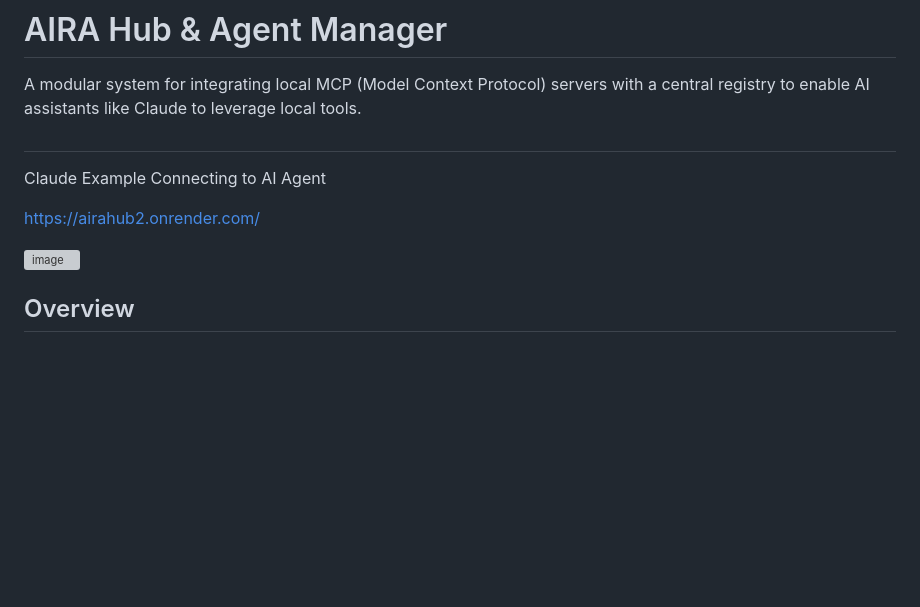
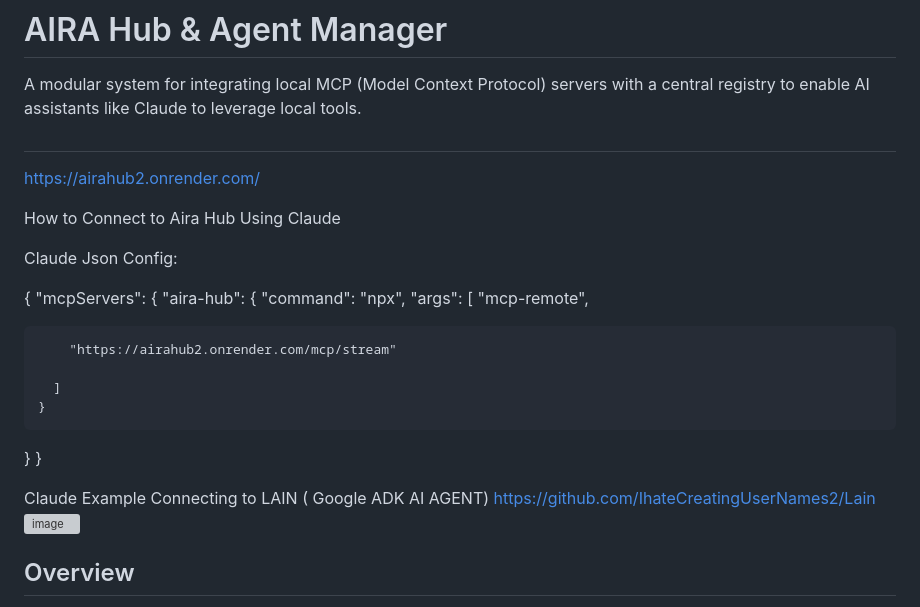
Before and after one commit to IhateCreatingUserNames2/AiraHub2, a Markdown page: Readme.md, the part around the change. GitHub-like rendering; blank space fills up the shorter version; grey boxes are pictures that could not be loaded.

```diff
--- a/Readme.md
+++ b/Readme.md
@@ -4,12 +4,31 @@ A modular system for integrating local MCP (Model Context Protocol) servers with
 #
 
 
-Claude Example Connecting to AI Agent
+
 
 https://airahub2.onrender.com/
 
+How to Connect to Aira Hub Using Claude
+
+Claude Json Config:
+
+{
+  "mcpServers": {
+    "aira-hub": {
+      "command": "npx",
+      "args": [
+        "mcp-remote",
+
+        "https://airahub2.onrender.com/mcp/stream"
+
+      ]
+    }
+  }
+}
 
 
+
+Claude Example Connecting to LAIN ( Google ADK AI AGENT)   https://github.com/IhateCreatingUserNames2/Lain
  ![image](https://github.com/user-attachments/assets/082459bb-d8b8-4a9f-b2d7-4483f235b393)
 
 
```
